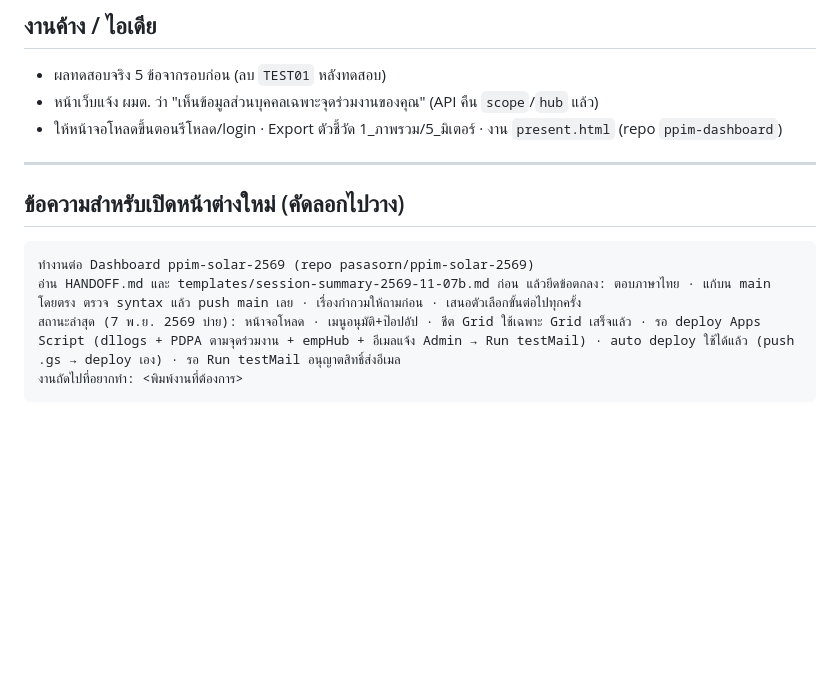
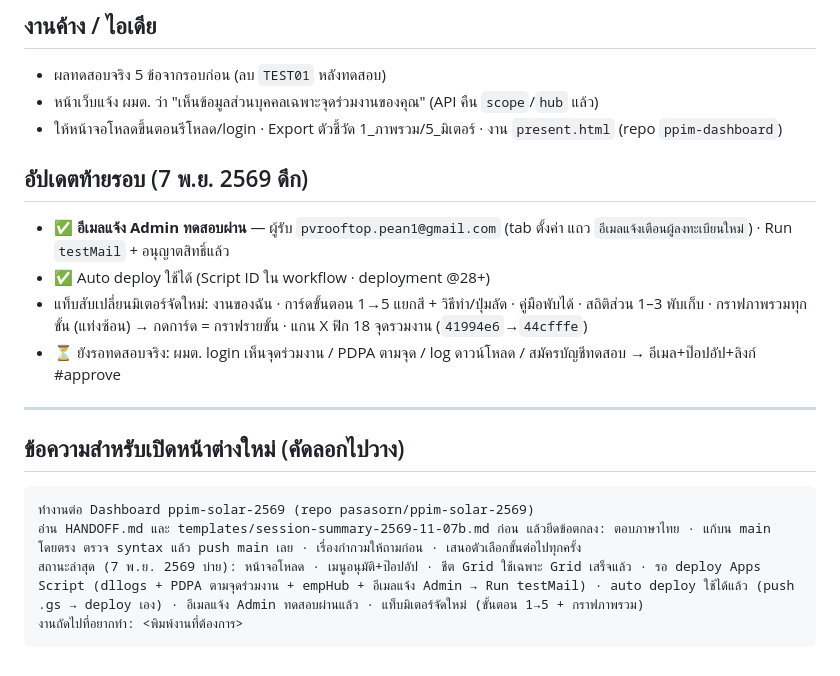
Before and after one commit to Pasasorn/ppim-solar-2569, a Markdown page: templates/session-summary-2569-11-07b.md, the part around the change. Rendered like a GitHub page; blank space fills up the shorter version.

Commit message:
templates: อีเมลแจ้ง Admin ทดสอบผ่าน · สรุปการจัดแท็บมิเตอร์ใหม่
Co-Authored-By: Claude Opus 5.5 <noreply@anthropic.com>
Claude-Session: https://claude.ai/code/session_01Hmmx2aLR5tu32UAe6Zz8D7

````diff
--- a/templates/session-summary-2569-11-07b.md
+++ b/templates/session-summary-2569-11-07b.md
@@ -40,6 +40,12 @@
 - หน้าเว็บแจ้ง ผมต. ว่า "เห็นข้อมูลส่วนบุคคลเฉพาะจุดร่วมงานของคุณ" (API คืน `scope`/`hub` แล้ว)
 - ให้หน้าจอโหลดขึ้นตอนรีโหลด/login · Export ตัวชี้วัด 1_ภาพรวม/5_มิเตอร์ · งาน `present.html` (repo `ppim-dashboard`)
 
+## อัปเดตท้ายรอบ (7 พ.ย. 2569 ดึก)
+- ✅ **อีเมลแจ้ง Admin ทดสอบผ่าน** — ผู้รับ `pvrooftop.pean1@gmail.com` (tab ตั้งค่า แถว `อีเมลแจ้งเตือนผู้ลงทะเบียนใหม่`) · Run `testMail` + อนุญาตสิทธิ์แล้ว
+- ✅ Auto deploy ใช้ได้ (Script ID ใน workflow · deployment @28+)
+- แท็บสับเปลี่ยนมิเตอร์จัดใหม่: งานของฉัน · การ์ดขั้นตอน 1→5 แยกสี + วิธีทำ/ปุ่มลัด · คู่มือพับได้ · สถิติส่วน 1–3 พับเก็บ · กราฟภาพรวมทุกขั้น (แท่งซ้อน) → กดการ์ด = กราฟรายขั้น · แกน X ฟิก 18 จุดรวมงาน (`41994e6`→`44cfffe`)
+- ⏳ ยังรอทดสอบจริง: ผมต. login เห็นจุดร่วมงาน / PDPA ตามจุด / log ดาวน์โหลด / สมัครบัญชีทดสอบ → อีเมล+ป๊อปอัป+ลิงก์ #approve
+
 ---
 
 ## ข้อความสำหรับเปิดหน้าต่างใหม่ (คัดลอกไปวาง)
@@ -47,6 +53,6 @@
 ```
 ทำงานต่อ Dashboard ppim-solar-2569 (repo pasasorn/ppim-solar-2569)
 อ่าน HANDOFF.md และ templates/session-summary-2569-11-07b.md ก่อน แล้วยึดข้อตกลง: ตอบภาษาไทย · แก้บน main โดยตรง ตรวจ syntax แล้ว push main เลย · เรื่องกำกวมให้ถามก่อน · เสนอตัวเลือกขั้นต่อไปทุกครั้ง
-สถานะล่าสุด (7 พ.ย. 2569 บ่าย): หน้าจอโหลด · เมนูอนุมัติ+ป๊อปอัป · ชีต Grid ใช้เฉพาะ Grid เสร็จแล้ว · รอ deploy Apps Script (dllogs + PDPA ตามจุดร่วมงาน + empHub + อีเมลแจ้ง Admin → Run testMail) · auto deploy ใช้ได้แล้ว (push .gs → deploy เอง) · รอ Run testMail อนุญาตสิทธิ์ส่งอีเมล
+สถานะล่าสุด (7 พ.ย. 2569 บ่าย): หน้าจอโหลด · เมนูอนุมัติ+ป๊อปอัป · ชีต Grid ใช้เฉพาะ Grid เสร็จแล้ว · รอ deploy Apps Script (dllogs + PDPA ตามจุดร่วมงาน + empHub + อีเมลแจ้ง Admin → Run testMail) · auto deploy ใช้ได้แล้ว (push .gs → deploy เอง) · อีเมลแจ้ง Admin ทดสอบผ่านแล้ว · แท็บมิเตอร์จัดใหม่ (ขั้นตอน 1→5 + กราฟภาพรวม)
 งานถัดไปที่อยากทำ: <พิมพ์งานที่ต้องการ>
 ```
````
